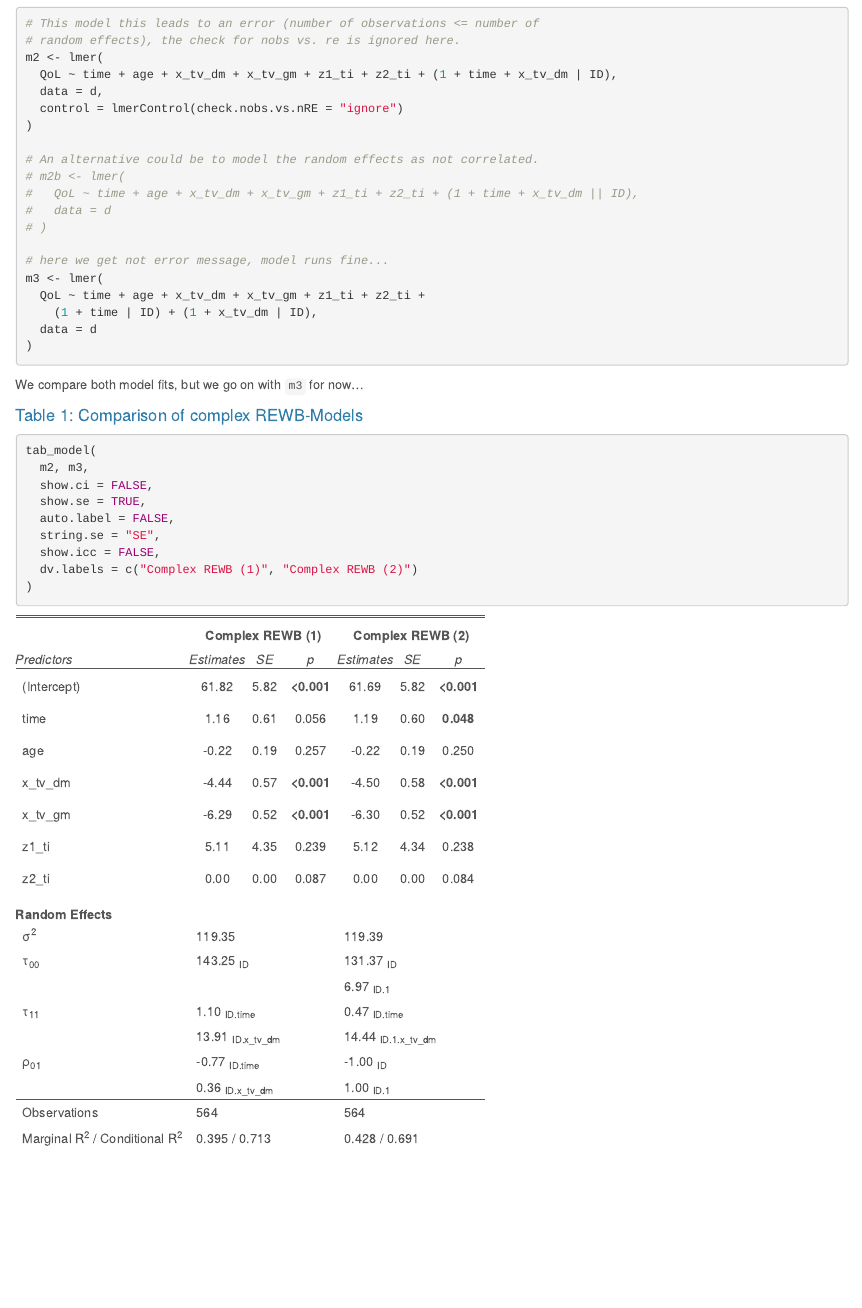
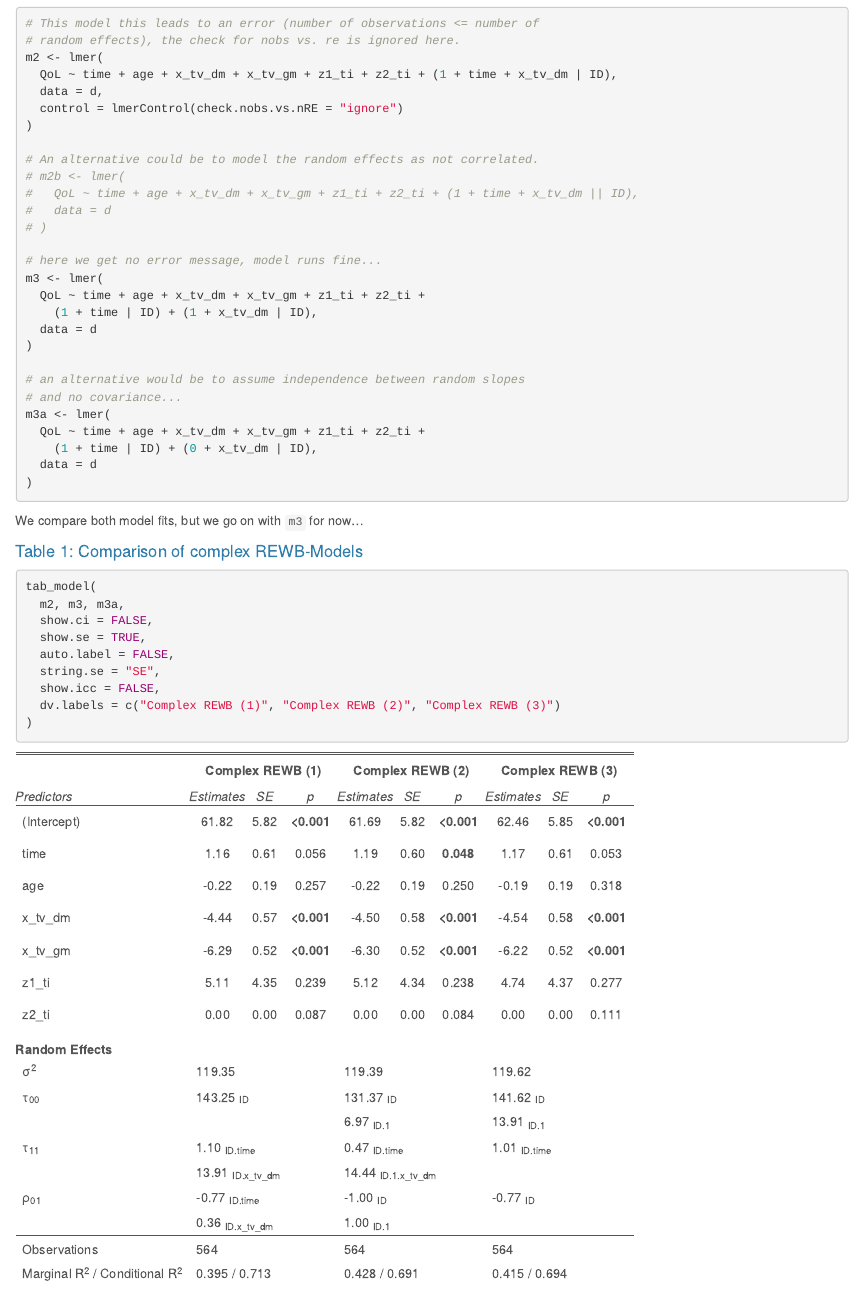
Before and after one commit to strengejacke/mixed-models-snippets, an R Markdown document (random-effects-within-between-effects-model.Rmd): the page in a window 1100 px wide, from 1720 px down. The pictures show the output file random-effects-within-between-effects-model.html that the author committed with the source, opened offline.

Commit message:
add model-type

````diff
--- a/random-effects-within-between-effects-model.Rmd
+++ b/random-effects-within-between-effects-model.Rmd
@@ -110,10 +110,18 @@ m2 <- lmer(
 #   data = d
 # )
 
-# here we get not error message, model runs fine...
+# here we get no error message, model runs fine...
 m3 <- lmer(
   QoL ~ time + age + x_tv_dm + x_tv_gm + z1_ti + z2_ti +
     (1 + time | ID) + (1 + x_tv_dm | ID),
+  data = d
+)
+
+# an alternative would be to assume independence between random slopes
+# and no covariance...
+m3a <- lmer(
+  QoL ~ time + age + x_tv_dm + x_tv_gm + z1_ti + z2_ti +
+    (1 + time | ID) + (0 + x_tv_dm | ID),
   data = d
 )
 ```
@@ -124,13 +132,13 @@ We compare both model fits, but we go on with `m3` for now...
 
 ```{r message=FALSE}
 tab_model(
-  m2, m3,
+  m2, m3, m3a,
   show.ci = FALSE,
   show.se = TRUE,
   auto.label = FALSE,
   string.se = "SE",
   show.icc = FALSE,
-  dv.labels = c("Complex REWB (1)", "Complex REWB (2)")
+  dv.labels = c("Complex REWB (1)", "Complex REWB (2)", "Complex REWB (3)")
 )
 ```
 
````
Also changed, not shown: random-effects-within-between-effects-model.html.
